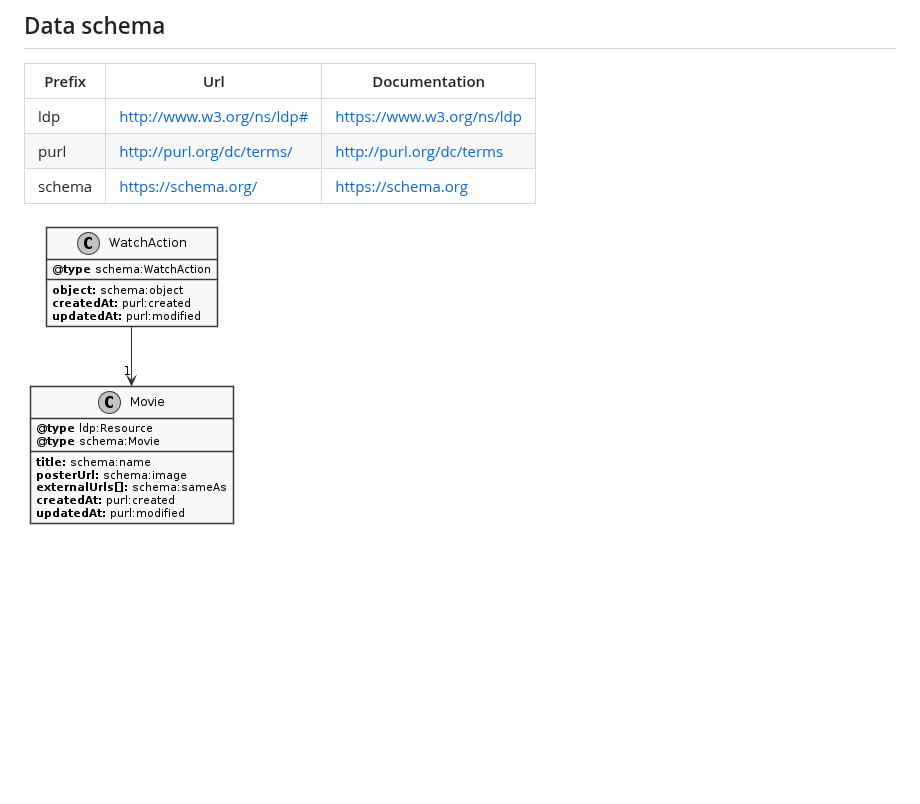
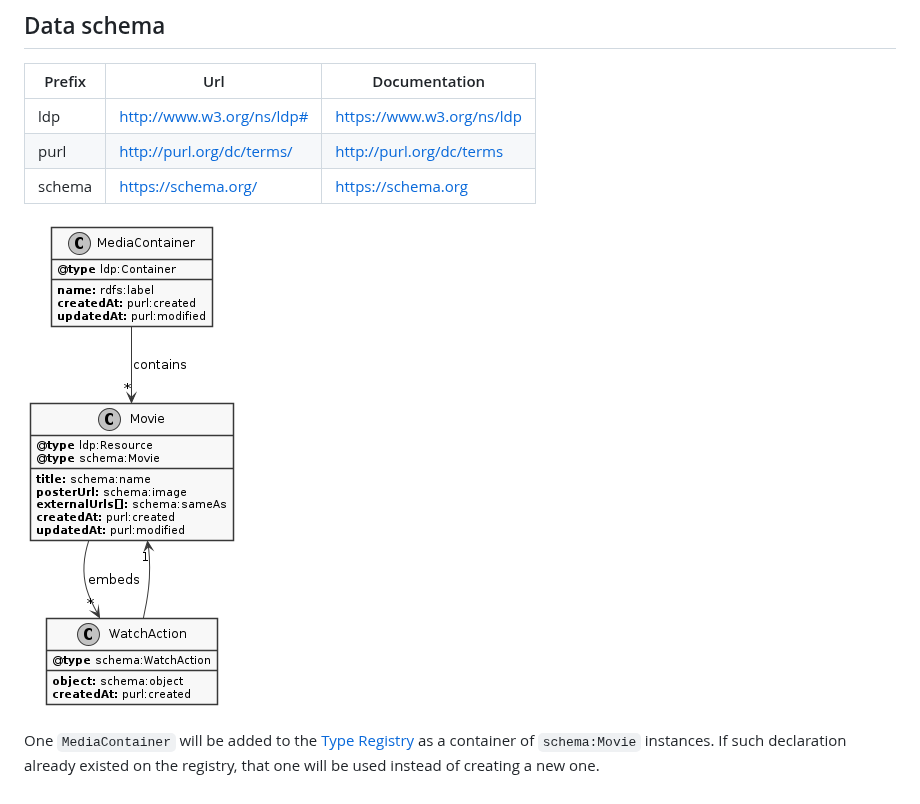
Before and after one commit to NoelDeMartin/media-kraken, a Markdown page: docs/README.md, the part around the change. Rendered like a GitHub page; pictures changed too: docs/Classes.jpg; blank space fills up the shorter version.

Commit message:
Use TypeRegistry to find or create movies container

```diff
--- a/docs/README.md
+++ b/docs/README.md
@@ -9,3 +9,5 @@
 | schema     | https://schema.org/                     | https://schema.org                   |
 
 ![Data schema](Classes.jpg)
+
+One `MediaContainer` will be added to the [Type Registry](https://github.com/solid/solid/blob/master/proposals/data-discovery.md#type-index-registry) as a container of `schema:Movie` instances. If such declaration already existed on the registry, that one will be used instead of creating a new one.
```
Also changed, not shown: 15 other files.
